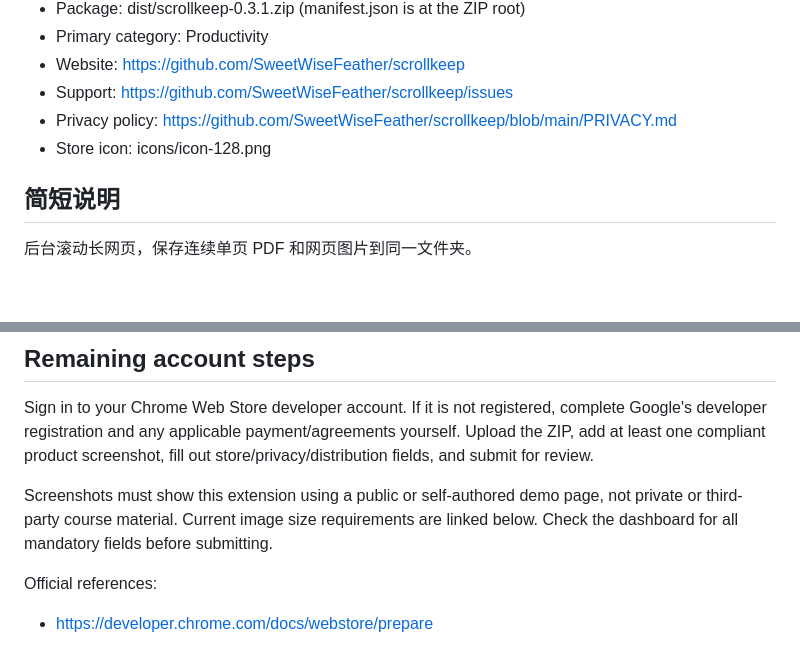
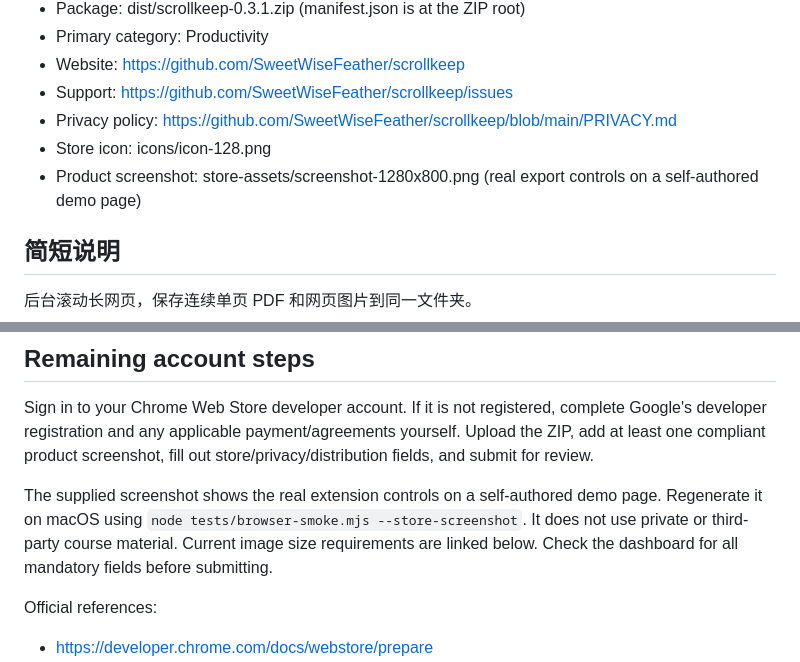
Before and after one commit to SweetWiseFeather/scrollkeep, a Markdown page: STORE.md, 2 parts joined by grey strips. Drawn GitHub-style; blank space fills up the shorter version.

```diff
--- a/STORE.md
+++ b/STORE.md
@@ -12,6 +12,7 @@ This package is prepared for submission, not already approved or listed. Google
 - Support: https://github.com/SweetWiseFeather/scrollkeep/issues
 - Privacy policy: https://github.com/SweetWiseFeather/scrollkeep/blob/main/PRIVACY.md
 - Store icon: icons/icon-128.png
+- Product screenshot: store-assets/screenshot-1280x800.png (real export controls on a self-authored demo page)
 
 ## 简短说明
 
@@ -79,7 +80,7 @@ No remotely hosted executable code is used. All extension code is included in th
 
 Sign in to your Chrome Web Store developer account. If it is not registered, complete Google's developer registration and any applicable payment/agreements yourself. Upload the ZIP, add at least one compliant product screenshot, fill out store/privacy/distribution fields, and submit for review.
 
-Screenshots must show this extension using a public or self-authored demo page, not private or third-party course material. Current image size requirements are linked below. Check the dashboard for all mandatory fields before submitting.
+The supplied screenshot shows the real extension controls on a self-authored demo page. Regenerate it on macOS using `node tests/browser-smoke.mjs --store-screenshot`. It does not use private or third-party course material. Current image size requirements are linked below. Check the dashboard for all mandatory fields before submitting.
 
 Official references:
 - https://developer.chrome.com/docs/webstore/prepare
```
Also changed, not shown: README.md (+2 -0 lines), store-assets/screenshot-1280x800.png (added), 1 other file.
